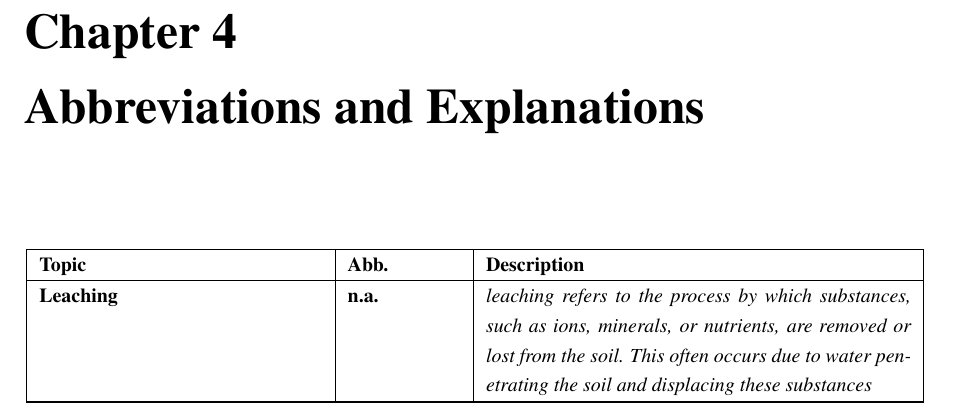
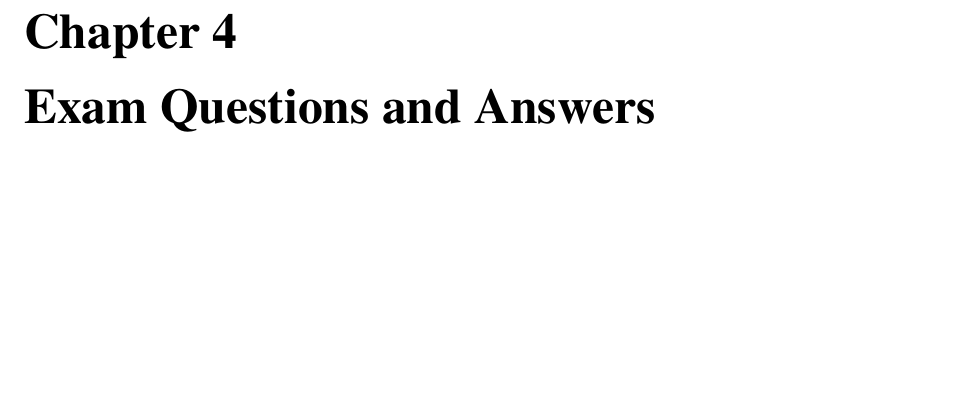
Before and after one commit to DanishUnicorn/tcp, a LaTeX thesis (tcp_project_files/main.tex, which reads tcp_project_files/TexFiles/chapter_06.tex): part of page 44 of 46 before the commit and part of page 44 of 45 after it, cut so that both start at the same text, the shorter picture padded with empty space. Compiled offline with pdfLaTeX.

```diff
--- a/tcp_project_files/TexFiles/chapter_06.tex
+++ b/tcp_project_files/TexFiles/chapter_06.tex
@@ -1,25 +1,3 @@
-\chapter{Abbreviations and Explanations}
+\chapter{Exam Questions and Answers}
 \setlength{\headheight}{12.71342pt}
 \addtolength{\topmargin}{-0.71342pt}
-
-
-\begin{longtable}{| p{5cm} | p{2cm} | p{7.5cm} |}
-    \hline
-    \textbf{Topic} & \textbf{Abb.} & \textbf{Description} \\
-    \hline
-    \endfirsthead
-
-    \hline
-    \textbf{Topic} & \textbf{Abb.} & \textbf{Description} \\
-    \hline
-    \endhead
-
-    \hline \multicolumn{3}{r}{\textit{Continued on next page}} \\
-    \endfoot
-
-    \hline
-    \endlastfoot
-
-    \textbf{Leaching} & \textbf{n.a.} & \textit{leaching refers to the process by which substances, such as ions, minerals, or nutrients, are removed or lost from the soil. This often occurs due to water penetrating the soil and displacing these substances} \\
-    \hline
-    \end{longtable}
```
Also changed, not shown: tcp_project_files/main.tex (+3 -3 lines), tcp_project_files/main.pdf.
